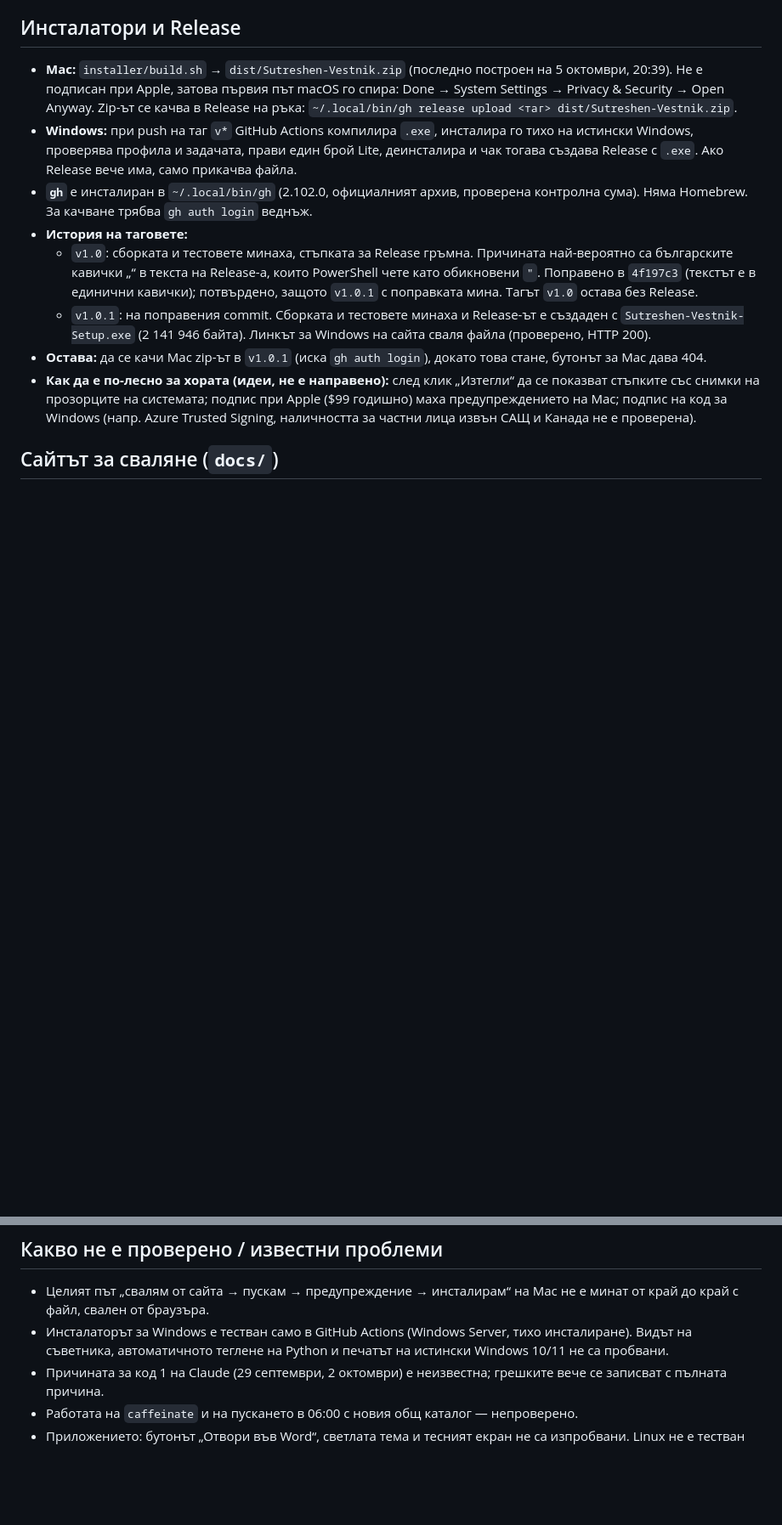
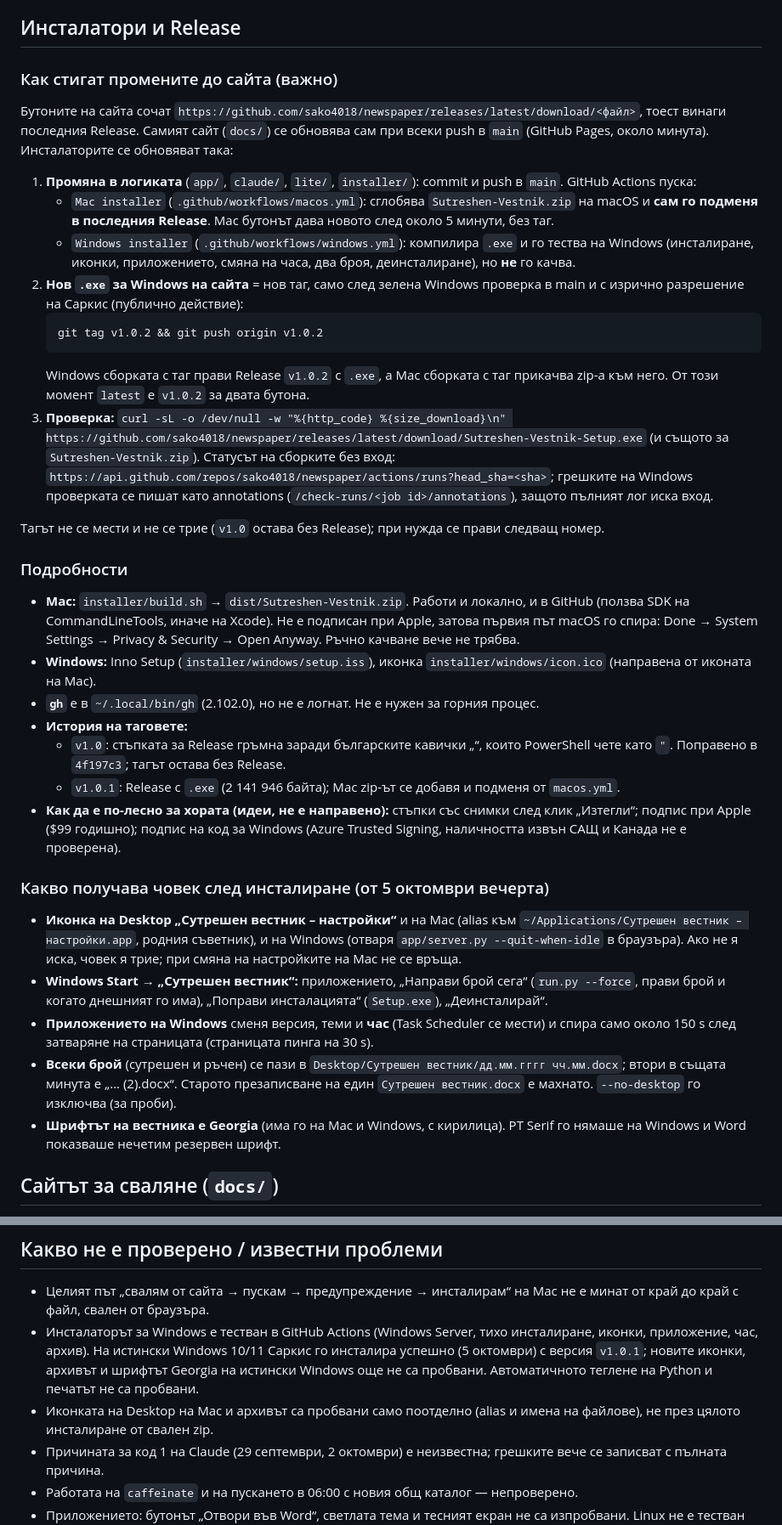
Before and after one commit to sako4018/newspaper, a Markdown page: PROJECT.md, 2 parts joined by grey strips. Shown at 85% size. Rendered like a GitHub page; blank space fills up the shorter version.

Commit message:
Document the release flow, desktop icons and issue archive
Co-Authored-By: Claude Opus 5.5 <noreply@anthropic.com>

````diff
--- a/PROJECT.md
+++ b/PROJECT.md
@@ -73,14 +73,36 @@ claude/install.sh | claude/uninstall.sh         # график 06:00 (само m
 `launchd` (`com.sutreshen.vestnik`) пуска `~/Applications/Сутрешен вестник.app`, а то — `claude/run.sh`. На 4 октомври графикът сработи, но не в 06:00: Mac-ът спеше и стартира в 06:10, `lite` отне около час, а Claude над 2 часа (процесите замръзват между кратките събуждания). Затова в `run.sh` има `caffeinate -i`; дали е помогнало, още не е проверено.
 
 ## Инсталатори и Release
-- **Mac:** `installer/build.sh` → `dist/Sutreshen-Vestnik.zip` (последно построен на 5 октомври, 20:39). Не е подписан при Apple, затова първия път macOS го спира: Done → System Settings → Privacy & Security → Open Anyway. Zip-ът се качва в Release на ръка: `~/.local/bin/gh release upload <таг> dist/Sutreshen-Vestnik.zip`.
-- **Windows:** при push на таг `v*` GitHub Actions компилира `.exe`, инсталира го тихо на истински Windows, проверява профила и задачата, прави един брой Lite, деинсталира и чак тогава създава Release с `.exe`. Ако Release вече има, само прикачва файла.
-- **`gh`** е инсталиран в `~/.local/bin/gh` (2.102.0, официалният архив, проверена контролна сума). Няма Homebrew. За качване трябва `gh auth login` веднъж.
+### Как стигат промените до сайта (важно)
+Бутоните на сайта сочат `https://github.com/sako4018/newspaper/releases/latest/download/<файл>`, тоест винаги последния Release. Самият сайт (`docs/`) се обновява сам при всеки push в `main` (GitHub Pages, около минута). Инсталаторите се обновяват така:
+
+1. **Промяна в логиката** (`app/`, `claude/`, `lite/`, `installer/`): commit и push в `main`. GitHub Actions пуска:
+   - `Mac installer` (`.github/workflows/macos.yml`): сглобява `Sutreshen-Vestnik.zip` на macOS и **сам го подменя в последния Release**. Mac бутонът дава новото след около 5 минути, без таг.
+   - `Windows installer` (`.github/workflows/windows.yml`): компилира `.exe` и го тества на Windows (инсталиране, иконки, приложението, смяна на часа, два броя, деинсталиране), но **не** го качва.
+2. **Нов `.exe` за Windows на сайта** = нов таг, само след зелена Windows проверка в main и с изрично разрешение на Саркис (публично действие):
+   ```
+   git tag v1.0.2 && git push origin v1.0.2
+   ```
+   Windows сборката с таг прави Release `v1.0.2` с `.exe`, а Mac сборката с таг прикачва zip-а към него. От този момент `latest` е `v1.0.2` за двата бутона.
+3. **Проверка:** `curl -sL -o /dev/null -w "%{http_code} %{size_download}\n" https://github.com/sako4018/newspaper/releases/latest/download/Sutreshen-Vestnik-Setup.exe` (и същото за `Sutreshen-Vestnik.zip`). Статусът на сборките без вход: `https://api.github.com/repos/sako4018/newspaper/actions/runs?head_sha=<sha>`; грешките на Windows проверката се пишат като annotations (`/check-runs/<job id>/annotations`), защото пълният лог иска вход.
+
+Тагът не се мести и не се трие (`v1.0` остава без Release); при нужда се прави следващ номер.
+
+### Подробности
+- **Mac:** `installer/build.sh` → `dist/Sutreshen-Vestnik.zip`. Работи и локално, и в GitHub (ползва SDK на CommandLineTools, иначе на Xcode). Не е подписан при Apple, затова първия път macOS го спира: Done → System Settings → Privacy & Security → Open Anyway. Ръчно качване вече не трябва.
+- **Windows:** Inno Setup (`installer/windows/setup.iss`), иконка `installer/windows/icon.ico` (направена от иконата на Mac).
+- **`gh`** е в `~/.local/bin/gh` (2.102.0), но не е логнат. Не е нужен за горния процес.
 - **История на таговете:**
-  - `v1.0`: сборката и тестовете минаха, стъпката за Release гръмна. Причината най-вероятно са българските кавички „“ в текста на Release-а, които PowerShell чете като обикновени `"`. Поправено в `4f197c3` (текстът е в единични кавички); потвърдено, защото `v1.0.1` с поправката мина. Тагът `v1.0` остава без Release.
-  - `v1.0.1`: на поправения commit. Сборката и тестовете минаха и Release-ът е създаден с `Sutreshen-Vestnik-Setup.exe` (2 141 946 байта). Линкът за Windows на сайта сваля файла (проверено, HTTP 200).
-- **Остава:** да се качи Mac zip-ът в `v1.0.1` (иска `gh auth login`), докато това стане, бутонът за Mac дава 404.
-- **Как да е по-лесно за хората (идеи, не е направено):** след клик „Изтегли“ да се показват стъпките със снимки на прозорците на системата; подпис при Apple ($99 годишно) маха предупреждението на Mac; подпис на код за Windows (напр. Azure Trusted Signing, наличността за частни лица извън САЩ и Канада не е проверена).
+  - `v1.0`: стъпката за Release гръмна заради българските кавички „“, които PowerShell чете като `"`. Поправено в `4f197c3`; тагът остава без Release.
+  - `v1.0.1`: Release с `.exe` (2 141 946 байта); Mac zip-ът се добавя и подменя от `macos.yml`.
+- **Как да е по-лесно за хората (идеи, не е направено):** стъпки със снимки след клик „Изтегли“; подпис при Apple ($99 годишно); подпис на код за Windows (Azure Trusted Signing, наличността извън САЩ и Канада не е проверена).
+
+### Какво получава човек след инсталиране (от 5 октомври вечерта)
+- **Иконка на Desktop „Сутрешен вестник – настройки“** и на Mac (alias към `~/Applications/Сутрешен вестник – настройки.app`, родния съветник), и на Windows (отваря `app/server.py --quit-when-idle` в браузъра). Ако не я иска, човек я трие; при смяна на настройките на Mac не се връща.
+- **Windows Start → „Сутрешен вестник“:** приложението, „Направи брой сега“ (`run.py --force`, прави брой и когато днешният го има), „Поправи инсталацията“ (`Setup.exe`), „Деинсталирай“.
+- **Приложението на Windows** сменя версия, теми и **час** (Task Scheduler се мести) и спира само около 150 s след затваряне на страницата (страницата пинга на 30 s).
+- **Всеки брой** (сутрешен и ръчен) се пази в `Desktop/Сутрешен вестник/дд.мм.гггг чч.мм.docx`; втори в същата минута е „… (2).docx“. Старото презаписване на един `Сутрешен вестник.docx` е махнато. `--no-desktop` го изключва (за проби).
+- **Шрифтът на вестника е Georgia** (има го на Mac и Windows, с кирилица). PT Serif го нямаше на Windows и Word показваше нечетим резервен шрифт.
 
 ## Сайтът за сваляне (`docs/`)
 - Чист HTML и CSS без build: `index.html`, `mac.html`, `windows.html`, `vaprosi.html`, `404.html`, общ `style.css`, малък `site.js` (оцветява бутона за системата на посетителя), `favicon.svg`, `og.png` (картинка при споделяне, 1200×630).
@@ -92,7 +114,8 @@ claude/install.sh | claude/uninstall.sh         # график 06:00 (само m
 
 ## Какво не е проверено / известни проблеми
 - Целият път „свалям от сайта → пускам → предупреждение → инсталирам“ на Mac не е минат от край до край с файл, свален от браузъра.
-- Инсталаторът за Windows е тестван само в GitHub Actions (Windows Server, тихо инсталиране). Видът на съветника, автоматичното теглене на Python и печатът на истински Windows 10/11 не са пробвани.
+- Инсталаторът за Windows е тестван в GitHub Actions (Windows Server, тихо инсталиране, иконки, приложение, час, архив). На истински Windows 10/11 Саркис го инсталира успешно (5 октомври) с версия `v1.0.1`; новите иконки, архивът и шрифтът Georgia на истински Windows още не са пробвани. Автоматичното теглене на Python и печатът не са пробвани.
+- Иконката на Desktop на Mac и архивът са пробвани само поотделно (alias и имена на файлове), не през цялото инсталиране от свален zip.
 - Причината за код 1 на Claude (29 септември, 2 октомври) е неизвестна; грешките вече се записват с пълната причина.
 - Работата на `caffeinate` и на пускането в 06:00 с новия общ каталог — непроверено.
 - Приложението: бутонът „Отвори във Word“, светлата тема и тесният екран не са изпробвани. Linux не е тестван (липсват отваряне, известия, Desktop копие, график).
````
